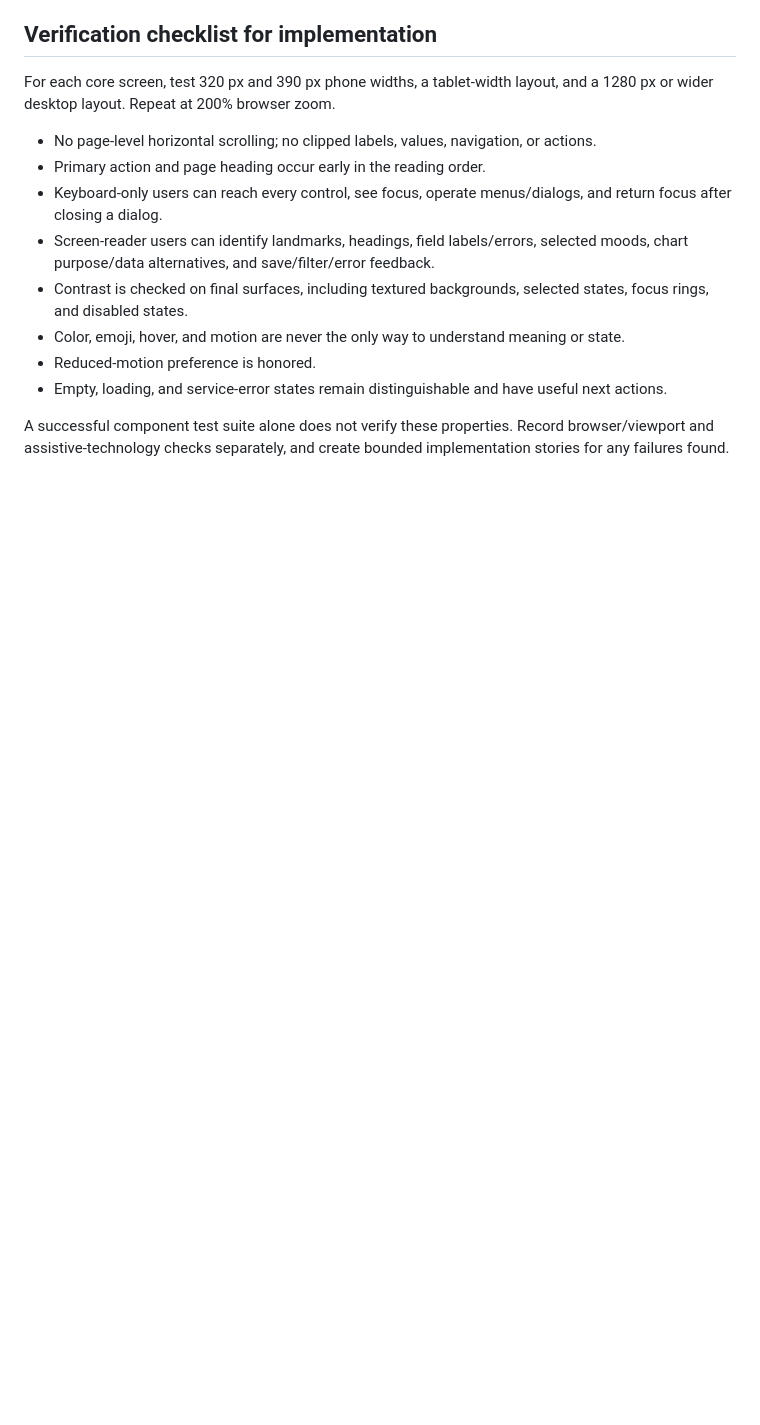
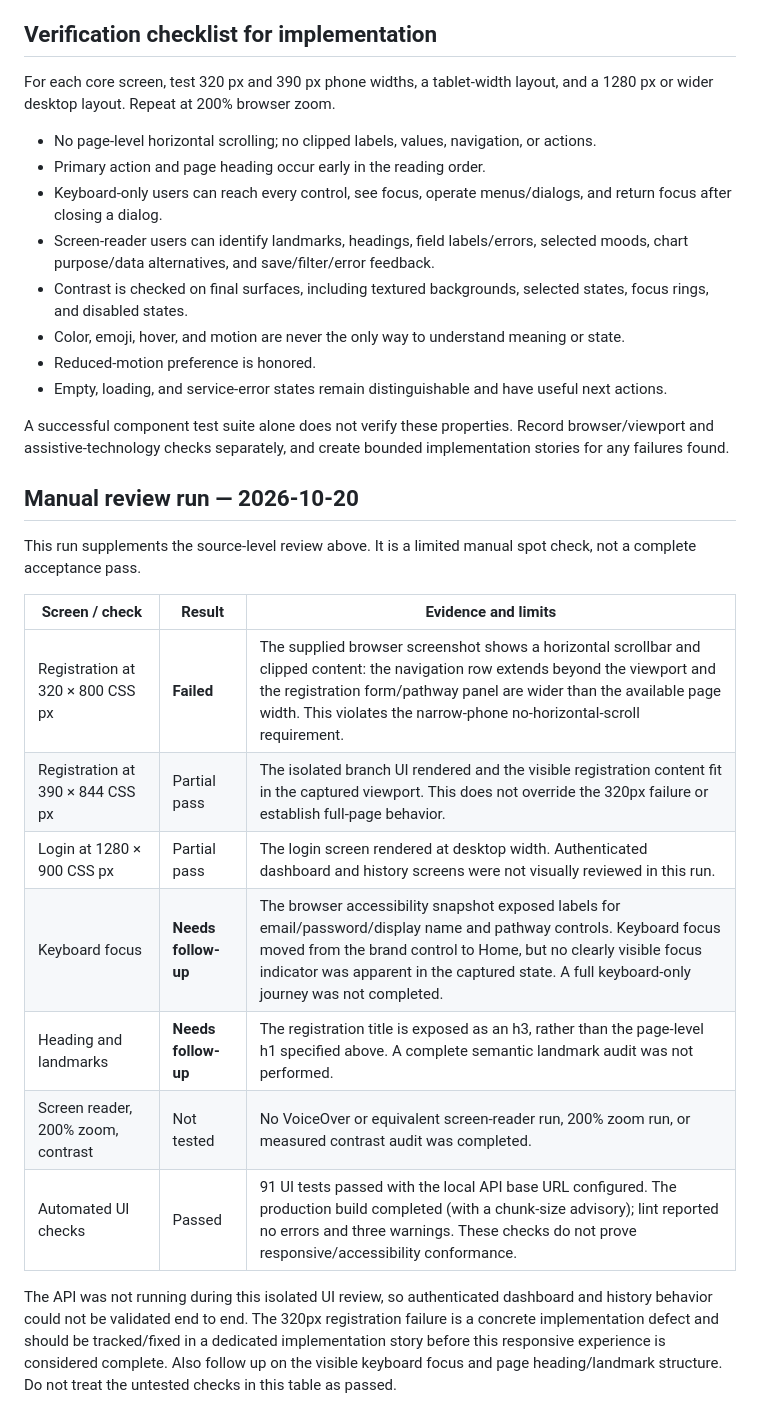
Before and after one commit to GemsForge/aura-logbook-api, a Markdown page: docs/ux/responsive-accessibility.md, the part around the change. Drawn GitHub-style; blank space fills up the shorter version.

Commit message:
docs(ux): #218 record responsive review findings

```diff
--- a/docs/ux/responsive-accessibility.md
+++ b/docs/ux/responsive-accessibility.md
@@ -127,3 +127,20 @@ For each core screen, test 320 px and 390 px phone widths, a tablet-width layout
 - Empty, loading, and service-error states remain distinguishable and have useful next actions.
 
 A successful component test suite alone does not verify these properties. Record browser/viewport and assistive-technology checks separately, and create bounded implementation stories for any failures found.
+
+
+## Manual review run — 2026-10-20
+
+This run supplements the source-level review above. It is a limited manual spot check, not a complete acceptance pass.
+
+| Screen / check | Result | Evidence and limits |
+| --- | --- | --- |
+| Registration at 320 × 800 CSS px | **Failed** | The supplied browser screenshot shows a horizontal scrollbar and clipped content: the navigation row extends beyond the viewport and the registration form/pathway panel are wider than the available page width. This violates the narrow-phone no-horizontal-scroll requirement. |
+| Registration at 390 × 844 CSS px | Partial pass | The isolated branch UI rendered and the visible registration content fit in the captured viewport. This does not override the 320px failure or establish full-page behavior. |
+| Login at 1280 × 900 CSS px | Partial pass | The login screen rendered at desktop width. Authenticated dashboard and history screens were not visually reviewed in this run. |
+| Keyboard focus | **Needs follow-up** | The browser accessibility snapshot exposed labels for email/password/display name and pathway controls. Keyboard focus moved from the brand control to Home, but no clearly visible focus indicator was apparent in the captured state. A full keyboard-only journey was not completed. |
+| Heading and landmarks | **Needs follow-up** | The registration title is exposed as an h3, rather than the page-level h1 specified above. A complete semantic landmark audit was not performed. |
+| Screen reader, 200% zoom, contrast | Not tested | No VoiceOver or equivalent screen-reader run, 200% zoom run, or measured contrast audit was completed. |
+| Automated UI checks | Passed | 91 UI tests passed with the local API base URL configured. The production build completed (with a chunk-size advisory); lint reported no errors and three warnings. These checks do not prove responsive/accessibility conformance. |
+
+The API was not running during this isolated UI review, so authenticated dashboard and history behavior could not be validated end to end. The 320px registration failure is a concrete implementation defect and should be tracked/fixed in a dedicated implementation story before this responsive experience is considered complete. Also follow up on the visible keyboard focus and page heading/landmark structure. Do not treat the untested checks in this table as passed.
```
